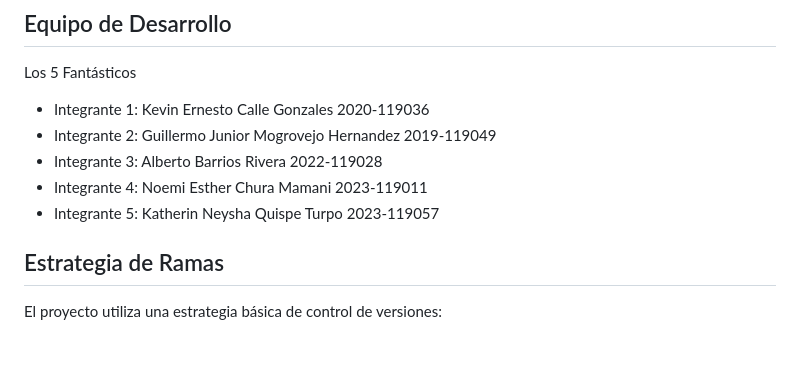
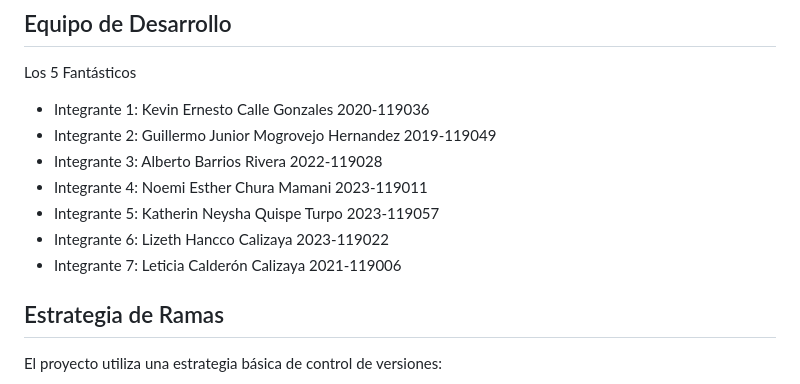
Before and after one commit to gmogrovejoh/IS1_2025_Los5Fantasticos_PanaderiaBarrios, a Markdown page: README.md, the part around the change. GitHub-like rendering; blank space fills up the shorter version.

```diff
--- a/README.md
+++ b/README.md
@@ -16,6 +16,8 @@ Los 5 Fantásticos
 - Integrante 3: Alberto Barrios Rivera 2022-119028
 - Integrante 4: Noemi Esther Chura Mamani 2023-119011
 - Integrante 5: Katherin Neysha Quispe Turpo 2023-119057
+- Integrante 6: Lizeth Hancco Calizaya 2023-119022
+- Integrante 7: Leticia Calderón Calizaya 2021-119006
 
 ## Estrategia de Ramas
 El proyecto utiliza una estrategia básica de control de versiones:
```
